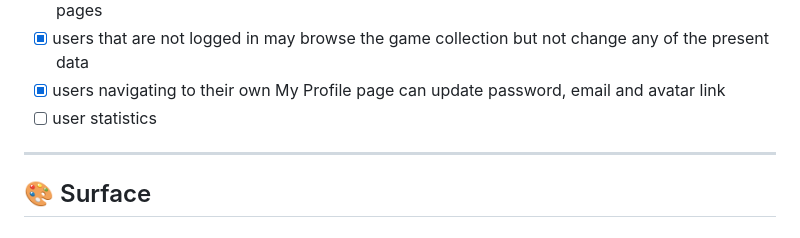
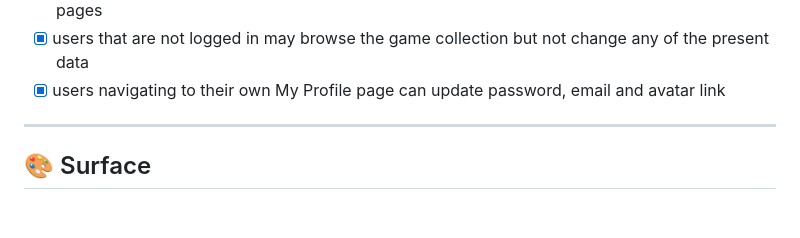
Before and after one commit to Oxymetaphoric/milestone_project_3, a Markdown page: README.md, the part around the change. GitHub-like rendering.

Commit message:
PLAN: update README and TESTING

```diff
--- a/README.md
+++ b/README.md
@@ -282,7 +282,6 @@ I converted the above markup tables into DBML (Database Markup Language) and use
         - links to users My Games and My Review pages
 - [x] users that are not logged in may browse the game collection but not change any of the present data
 - [x] users navigating to their own My Profile page can update password, email and avatar link
-- [ ] user statistics
 
 ---
 
```
Also changed, not shown: TESTING.md (+63 -3 lines), docs/lighthouse/desktop/desktop_login.png.
